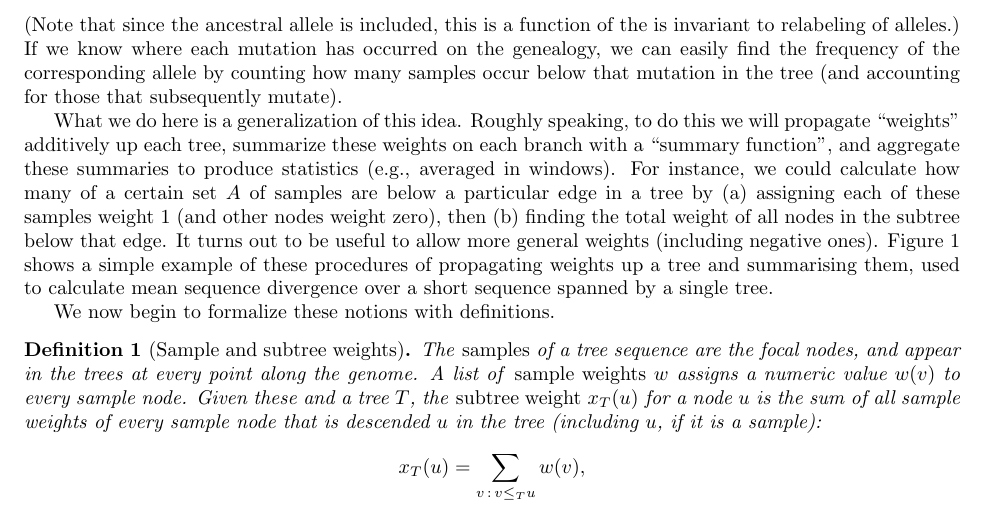
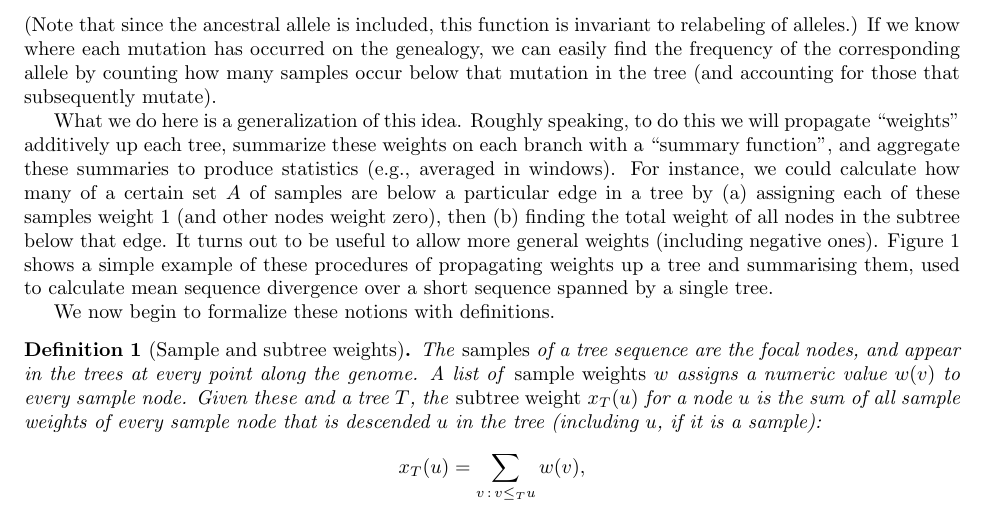
Before and after one commit to petrelharp/treestats_ms, a LaTeX document (treestats_paper.tex): part of page 3 of 23, cut so that both start at the same text. Compiled offline with pdfLaTeX.

Commit message:
Fix fragmented sentence.

```diff
--- a/treestats_paper.tex
+++ b/treestats_paper.tex
@@ -216,8 +216,7 @@ we can compute this by summing over the $L$ loci, as
 \begin{align*}
     \sum_p h(p) f(p) = \sum_{i=1}^L \sum_a f(p_i(a)).
 \end{align*}
-(Note that since the ancestral allele is included, this is a function of the
-is invariant to relabeling of alleles.)
+(Note that since the ancestral allele is included, this function is invariant to relabeling of alleles.)
 If we know where each mutation has occurred on the genealogy,
 we can easily find the frequency of the corresponding allele by counting how many samples
 occur below that mutation in the tree (and accounting for those that subsequently mutate).
```
